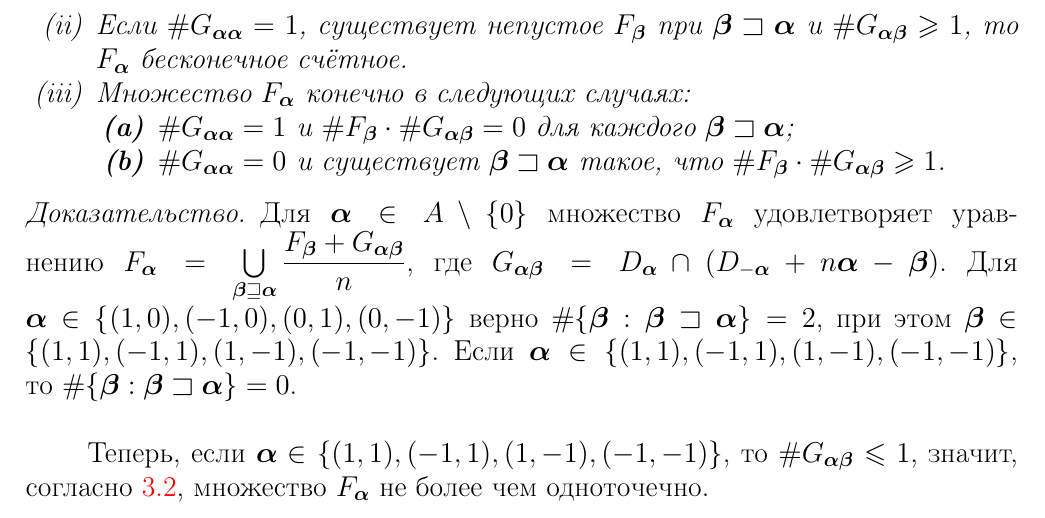
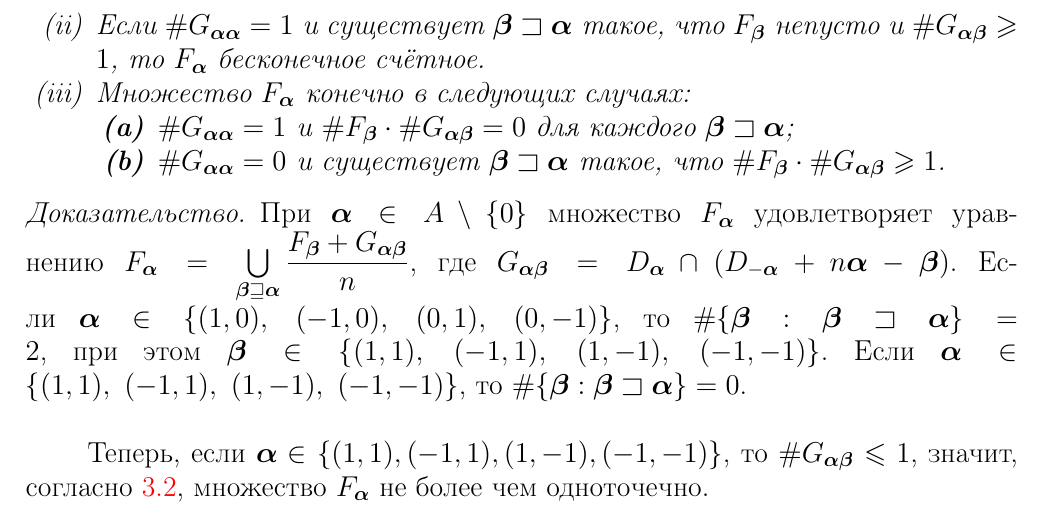
Before and after one commit to dimalek97/Drozdov-Phd-Dissertation, a LaTeX thesis (qualification-work.tex, which reads qualification-work/part3qw.tex): part of page 57 of 80, cut so that both start at the same text. Compiled offline with pdfLaTeX.

Commit message:
Update part3qw.tex

```diff
--- a/qualification-work/part3qw.tex
+++ b/qualification-work/part3qw.tex
@@ -191,7 +191,7 @@ $$d_{2i}-d_{1i}+n\al_i=\be_i.$$
 Пусть $K=\dfrac{K+D}{n}$ --- фрактальный квадрат. Рассмотрим $F_\bma, \bma\in A\mmm\{0\}$.
 \begin{itemize}[nolistsep]
  \item[(i)] Если $\#G_{\bma\bma}> 1$, то множество $F_\bma$ несчётно.
- \item[(ii)] Если $\#G_{\bma\bma}=1$, существует непустое $F_\bmb$ при $\bmb\sqsupset\bma$ и $\#G_{\bma\bmb}\geq1$, то $F_\bma$ бесконечное счётное.
+ \item[(ii)] Если $\#G_{\bma\bma}=1$ и существует $\bmb\sqsupset\bma$ такое, что  $F_\bmb$ непусто и $\#G_{\bma\bmb}\geq1$, то $F_\bma$ бесконечное счётное.
  \item[(iii)] Множество $F_\bma$ конечно в следующих случаях:
  \begin{itemize}[nolistsep]
  \item[\textbf{(a)}] $\#G_{\bma\bma}=1$ и $\#F_\bmb\cdot\#G_{\bma\bmb}=0$ для каждого $\bmb\sqsupset\bma$;
@@ -201,11 +201,11 @@ $$d_{2i}-d_{1i}+n\al_i=\be_i.$$
 \end{theorem}
 
 \begin{proof}
-Для $\bma\in A\mmm\{0\}$ множество $F_\bma$ удовлетворяет уравнению
+При $\bma\in A\mmm\{0\}$ множество $F_\bma$ удовлетворяет уравнению
 $F_\bma=\bigcup\limits_{\bmb\sqsupseteq\bma} \dfrac{F_\bmb+G_{\bma\bmb}}{n}$,
 где $G_{\bma\bmb}=D_\bma\cap(D_{-\bma}+n\bma-\bmb)$.
-Для $\bma\in\{(1,0), (-1,0), (0,1), (0,-1)\}$ верно $\#\{\bmb:\bmb\sqsupset\bma\}=2$, при этом $\bmb\in\{(1,1), (-1,1), (1,-1), (-1,-1)\}$.
-Если $\bma\in\{(1,1), (-1,1), (1,-1), (-1,-1)\}$, то $\#\{\bmb:\bmb\sqsupset\bma\}=0$.\\
+Если $\bma\in\{(1,0),\ (-1,0),\ (0,1),\ (0,-1)\}$, то $\#\{\bmb:\bmb\sqsupset\bma\}=2$, при этом $\bmb\in\{(1,1),\ (-1,1),\ (1,-1),\ (-1,-1)\}$.
+Если $\bma\in\{(1,1),\ (-1,1),\ (1,-1),\ (-1,-1)\}$, то $\#\{\bmb:\bmb\sqsupset\bma\}=0$.\\
 
 Теперь, если $\bma\in\{(1,1), (-1,1), (1,-1), (-1,-1)\}$, то $\#G_{\bma\bmb}\leq1$, значит, согласно \ref{sideint}, множество $F_\bma$ не более чем одноточечно.\\
 
```
